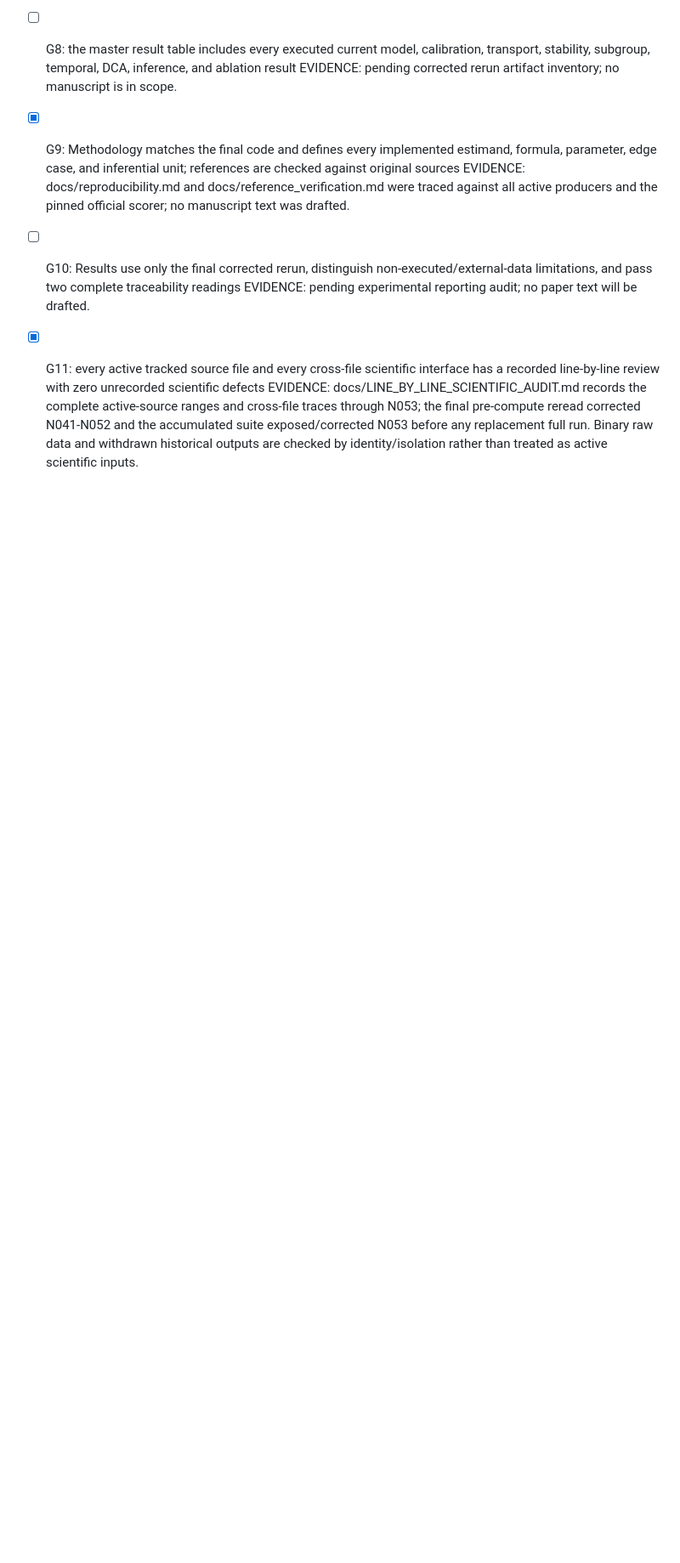
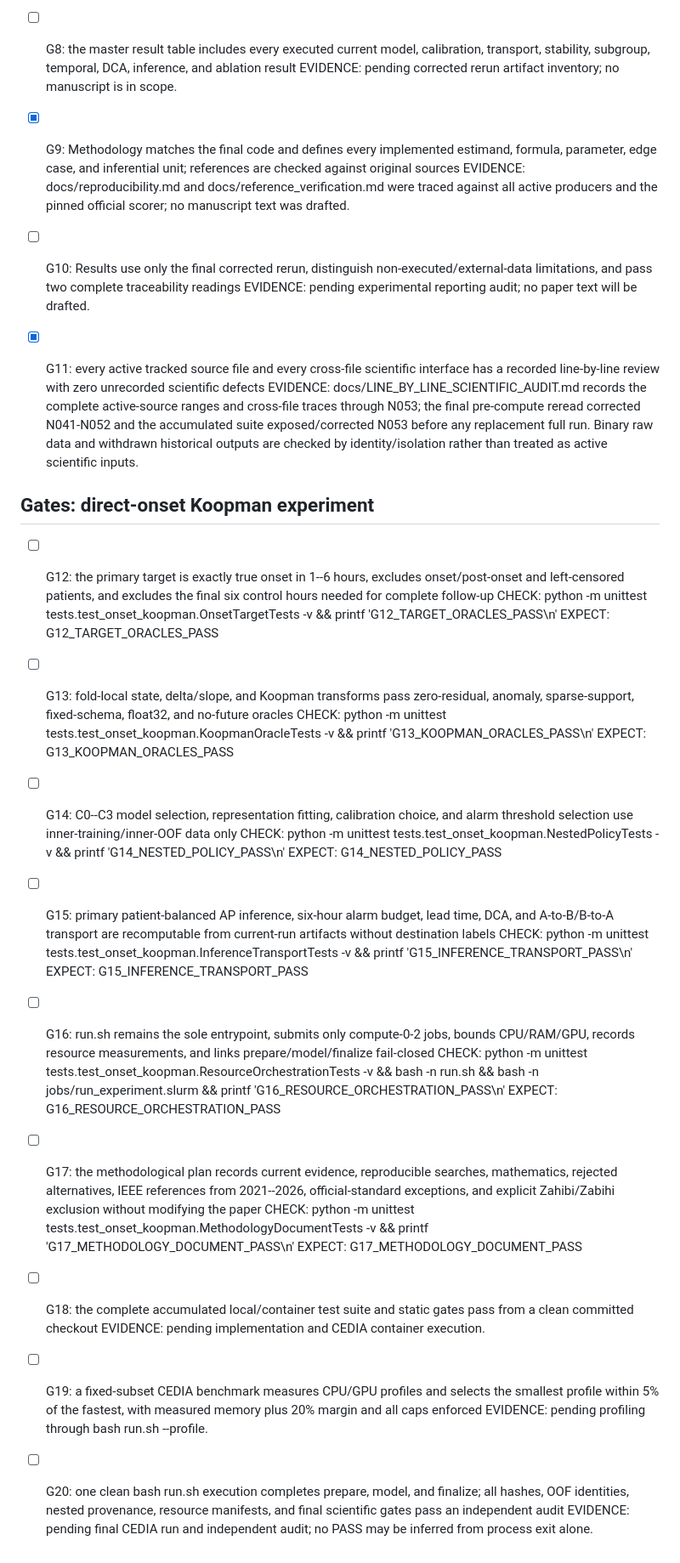
Before and after one commit to magicsistem/Sepsis-Hemodynamic-Public, a Markdown page: GATES.md, the part around the change. Shown at 85% size. Drawn GitHub-style; blank space fills up the shorter version.

Commit message:
docs(method): specify Koopman experiment and acceptance gates

```diff
--- a/GATES.md
+++ b/GATES.md
@@ -41,3 +41,39 @@ Scope: Replace the audited public pipeline with one scientifically valid, fail-c
 
 - [x] G11: every active tracked source file and every cross-file scientific interface has a recorded line-by-line review with zero unrecorded scientific defects
   EVIDENCE: docs/LINE_BY_LINE_SCIENTIFIC_AUDIT.md records the complete active-source ranges and cross-file traces through N053; the final pre-compute reread corrected N041-N052 and the accumulated suite exposed/corrected N053 before any replacement full run. Binary raw data and withdrawn historical outputs are checked by identity/isolation rather than treated as active scientific inputs.
+
+
+## Gates: direct-onset Koopman experiment
+
+- [ ] G12: the primary target is exactly true onset in 1--6 hours, excludes onset/post-onset and left-censored patients, and excludes the final six control hours needed for complete follow-up
+  CHECK: python -m unittest tests.test_onset_koopman.OnsetTargetTests -v && printf 'G12_TARGET_ORACLES_PASS\n'
+  EXPECT: G12_TARGET_ORACLES_PASS
+
+- [ ] G13: fold-local state, delta/slope, and Koopman transforms pass zero-residual, anomaly, sparse-support, fixed-schema, float32, and no-future oracles
+  CHECK: python -m unittest tests.test_onset_koopman.KoopmanOracleTests -v && printf 'G13_KOOPMAN_ORACLES_PASS\n'
+  EXPECT: G13_KOOPMAN_ORACLES_PASS
+
+- [ ] G14: C0--C3 model selection, representation fitting, calibration choice, and alarm threshold selection use inner-training/inner-OOF data only
+  CHECK: python -m unittest tests.test_onset_koopman.NestedPolicyTests -v && printf 'G14_NESTED_POLICY_PASS\n'
+  EXPECT: G14_NESTED_POLICY_PASS
+
+- [ ] G15: primary patient-balanced AP inference, six-hour alarm budget, lead time, DCA, and A-to-B/B-to-A transport are recomputable from current-run artifacts without destination labels
+  CHECK: python -m unittest tests.test_onset_koopman.InferenceTransportTests -v && printf 'G15_INFERENCE_TRANSPORT_PASS\n'
+  EXPECT: G15_INFERENCE_TRANSPORT_PASS
+
+- [ ] G16: run.sh remains the sole entrypoint, submits only compute-0-2 jobs, bounds CPU/RAM/GPU, records resource measurements, and links prepare/model/finalize fail-closed
+  CHECK: python -m unittest tests.test_onset_koopman.ResourceOrchestrationTests -v && bash -n run.sh && bash -n jobs/run_experiment.slurm && printf 'G16_RESOURCE_ORCHESTRATION_PASS\n'
+  EXPECT: G16_RESOURCE_ORCHESTRATION_PASS
+
+- [ ] G17: the methodological plan records current evidence, reproducible searches, mathematics, rejected alternatives, IEEE references from 2021--2026, official-standard exceptions, and explicit Zahibi/Zabihi exclusion without modifying the paper
+  CHECK: python -m unittest tests.test_onset_koopman.MethodologyDocumentTests -v && printf 'G17_METHODOLOGY_DOCUMENT_PASS\n'
+  EXPECT: G17_METHODOLOGY_DOCUMENT_PASS
+
+- [ ] G18: the complete accumulated local/container test suite and static gates pass from a clean committed checkout
+  EVIDENCE: pending implementation and CEDIA container execution.
+
+- [ ] G19: a fixed-subset CEDIA benchmark measures CPU/GPU profiles and selects the smallest profile within 5% of the fastest, with measured memory plus 20% margin and all caps enforced
+  EVIDENCE: pending profiling through bash run.sh --profile.
+
+- [ ] G20: one clean bash run.sh execution completes prepare, model, and finalize; all hashes, OOF identities, nested provenance, resource manifests, and final scientific gates pass an independent audit
+  EVIDENCE: pending final CEDIA run and independent audit; no PASS may be inferred from process exit alone.
```
Also changed, not shown: docs/PLAN_METODOLOGICO_PREDICCION_SEPSIS.md (added, +301 -0 lines).
